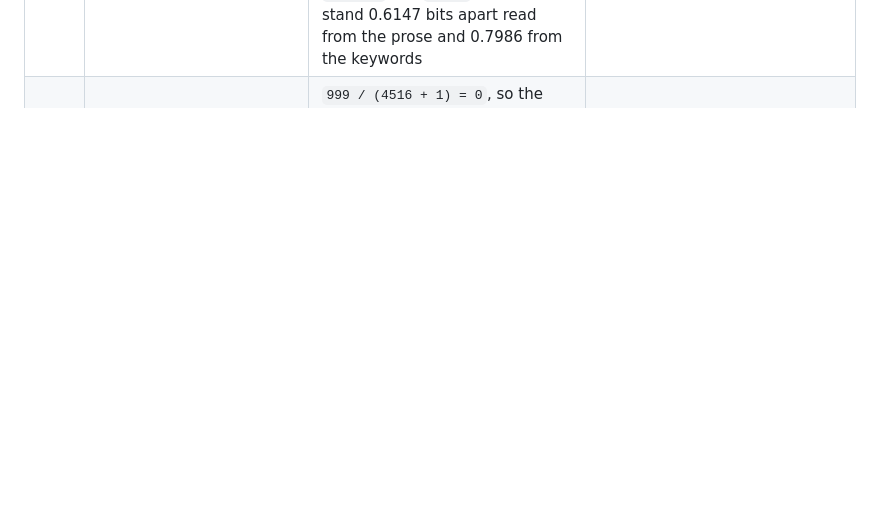
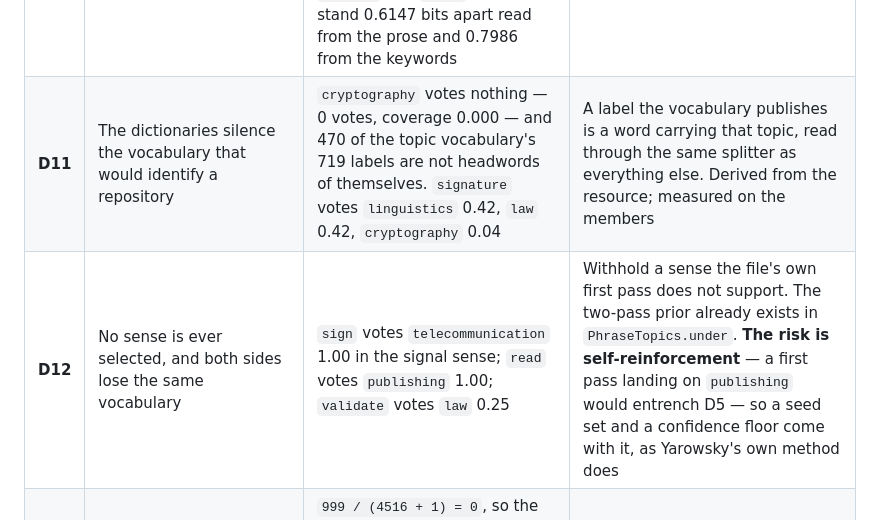
Before and after one commit to fiftiesHousewife/Semantic, a Markdown page: docs/plans/ONE_ARM.md, the part around the change. GitHub-like rendering; blank space fills up the shorter version.

```diff
--- a/docs/plans/ONE_ARM.md
+++ b/docs/plans/ONE_ARM.md
@@ -19,6 +19,8 @@ Every one is measured, and the measurement is named beside it. The plan runs in
 | **D7** | CSO reaches no rung above the dictionary, and its structure is unextracted | 0 of 14,636 rows state prose; `sameAs` 19,297, `relatedEquivalent` 10,181, `relatedLink` 8,803 unextracted | ~~**Prose is not available at any price**, so CSO's abstention is permanent~~ — **refuted.** That rested on a subject needing prose, which stopped being true when OpenAlex was read from its keywords. What a subject needs is noun phrases, and CSO publishes 14,636 of them at a **median of 2 words, the same as an OpenAlex keyword**, plus 5,475 stated synonyms and 5,601 topics with narrower topics beneath them. CSO becomes a scheme to place against, read the way OpenAlex now is |
 | **D8** | The leader is inside a tie band the instrument cannot resolve | eight OpenAlex topics within 0.033 bits, the first two separated by 0.0001 | Report the band rather than the leader. A placement that names one subject out of a tie is stating a precision it does not have |
 | **D9** | OpenAlex's own description template is read as subject matter | all 4,516 descriptions open *This cluster of papers*; the 14 words in more than half of them carry 36% of every description's word tokens, against arXiv's one (`and`, which WordNet refuses). Eight labels sit on **100%** of topics — music, chemistry, rock-paper-scissors, military, phonetics, astronomy, epidemiology, finance — which is the dictionary reading `cluster` and `paper`. Two topics stand 0.6147 bits apart read from the prose and 0.7986 from the keywords | Read the keyword statement, which OpenAlex publishes as its second account and the extraction already separates. **Measured and not settled**: keywords raise Tika 0.658 → 0.701 and lower Santuario 0.680 → 0.636, and D10 stops the null arbitrating |
+| **D11** | The dictionaries silence the vocabulary that would identify a repository | `cryptography` votes nothing — 0 votes, coverage 0.000 — and 470 of the topic vocabulary's 719 labels are not headwords of themselves. `signature` votes `linguistics` 0.42, `law` 0.42, `cryptography` 0.04 | A label the vocabulary publishes is a word carrying that topic, read through the same splitter as everything else. Derived from the resource; measured on the members |
+| **D12** | No sense is ever selected, and both sides lose the same vocabulary | `sign` votes `telecommunication` 1.00 in the signal sense; `read` votes `publishing` 1.00; `validate` votes `law` 0.25 | Withhold a sense the file's own first pass does not support. The two-pass prior already exists in `PhraseTopics.under`. **The risk is self-reinforcement** — a first pass landing on `publishing` would entrench D5 — so a seed set and a confidence floor come with it, as Yarowsky's own method does |
 | **D10** | At topic level the chance bar cannot be computed | `999 / (4516 + 1) = 0`, so the bar is the single minimum of 999 draws. Across four seeds it moves 0.5225, 0.5763, 0.5608, 0.5523 with Santuario's observation at 0.5362 inside the spread — *within chance* at one seed and *stands apart* at three. arXiv reads the 7th of 999 and is steady | Derive the resample count from the field, or report topic level as unresolved and place at subfield, where 999 draws read the 3rd. **Blocking**: the instrument's jitter is 0.054 bits and the effects being tested are 0.03 to 0.04 |
 
 ~~**D1 and D2 are the two that decide the rest**~~ — **both are now measured and both are refused.** Four rules were built between them, each a bound derived from a resource already in the tree, and every one either lowers the ranking on the evaluation members or trips the abandon criterion, while none removes `Source`. The reading is unchanged by all four. **What decides the rest is D3**, which the two of them were expected to close and do not.
```
Also changed, not shown: BACKLOG.md (+2 -0 lines).
